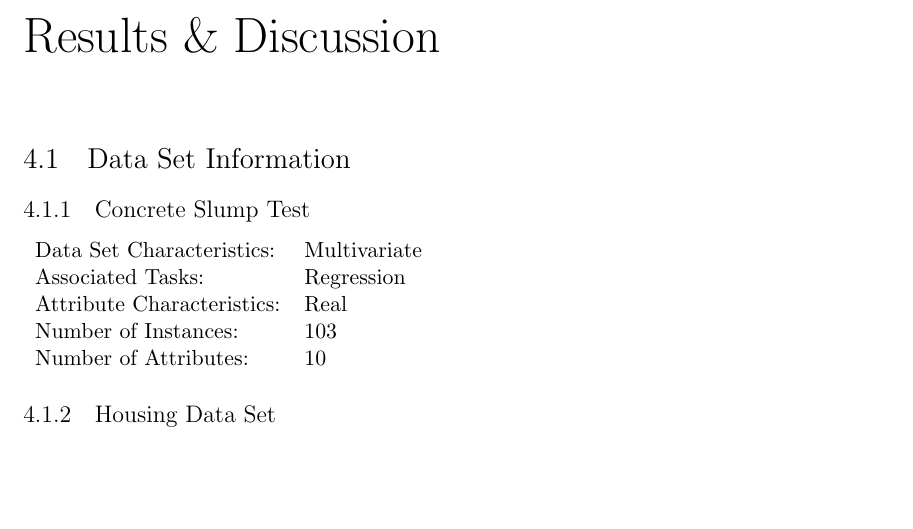
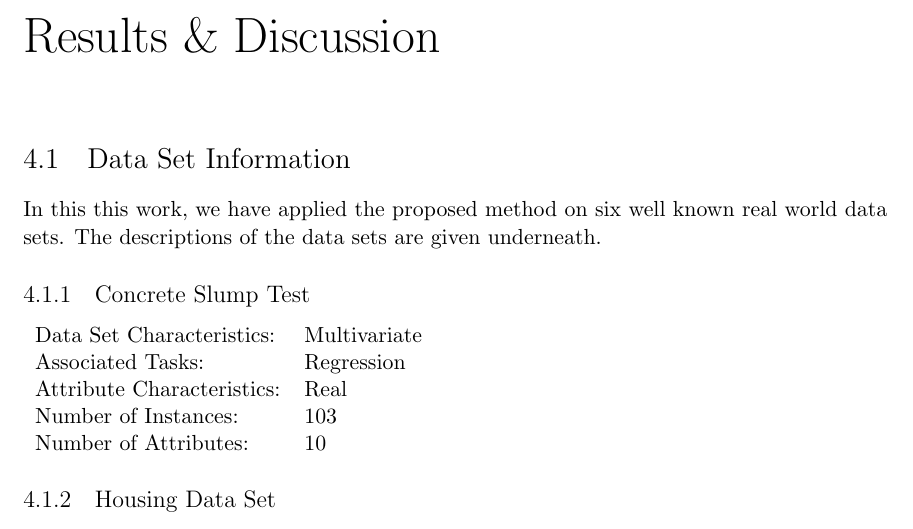
Before and after one commit to Arkanayan/Project-Report-01, a LaTeX thesis (Btech_thesis_template.tex): part of page 29 of 34, cut so that both start at the same text, the shorter picture padded with empty space. Compiled offline with pdfLaTeX.

Commit message:
Add data set description text

```diff
--- a/Btech_thesis_template.tex
+++ b/Btech_thesis_template.tex
@@ -725,7 +725,7 @@ problem:
 \chapter{Results \& Discussion}
 
 \section{Data Set Information}
-
+In this this work, we have applied the proposed method on six well known real world data sets. The descriptions of the data sets are given underneath.
 \subsection{Concrete Slump Test}
 \begin{tabular}{l l}
 	Data Set Characteristics:  & Multivariate \\
```
